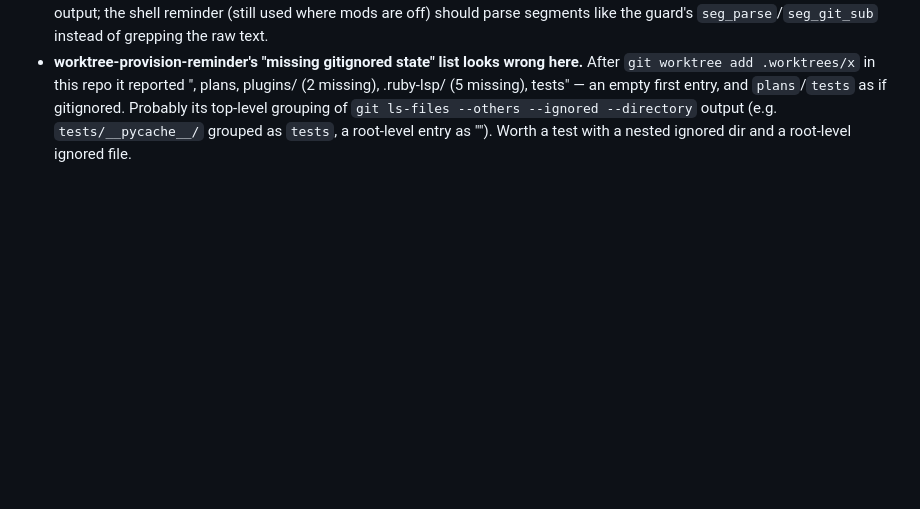
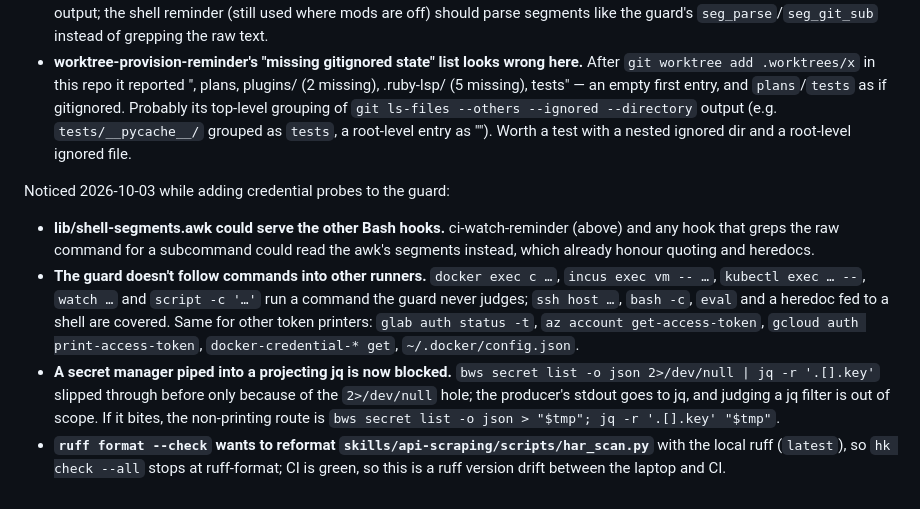
Before and after one commit to mickzijdel/dev-hooks, a Markdown page: plans/off-topic-improvements.md, the part around the change. GitHub-like rendering; blank space fills up the shorter version.

Commit message:
docs: note off-topic findings from the credential-probe guard work
Co-Authored-By: Claude Opus 5.5 (1M context) <noreply@anthropic.com>

```diff
--- a/plans/off-topic-improvements.md
+++ b/plans/off-topic-improvements.md
@@ -130,3 +130,21 @@ Noticed 2026-10-03 while building the guard dialog:
   Probably its top-level grouping of `git ls-files --others --ignored --directory` output
   (e.g. `tests/__pycache__/` grouped as `tests`, a root-level entry as ""). Worth a test with a
   nested ignored dir and a root-level ignored file.
+
+Noticed 2026-10-03 while adding credential probes to the guard:
+
+- **lib/shell-segments.awk could serve the other Bash hooks.** ci-watch-reminder (above) and any
+  hook that greps the raw command for a subcommand could read the awk's segments instead, which
+  already honour quoting and heredocs.
+- **The guard doesn't follow commands into other runners.** `docker exec c …`, `incus exec vm --
+  …`, `kubectl exec … --`, `watch …` and `script -c '…'` run a command the guard never judges;
+  `ssh host …`, `bash -c`, `eval` and a heredoc fed to a shell are covered. Same for other
+  token printers: `glab auth status -t`, `az account get-access-token`,
+  `gcloud auth print-access-token`, `docker-credential-* get`, `~/.docker/config.json`.
+- **A secret manager piped into a projecting jq is now blocked.** `bws secret list -o json
+  2>/dev/null | jq -r '.[].key'` slipped through before only because of the `2>/dev/null` hole;
+  the producer's stdout goes to jq, and judging a jq filter is out of scope. If it bites, the
+  non-printing route is `bws secret list -o json > "$tmp"; jq -r '.[].key' "$tmp"`.
+- **`ruff format --check` wants to reformat `skills/api-scraping/scripts/har_scan.py`** with the
+  local ruff (`latest`), so `hk check --all` stops at ruff-format; CI is green, so this is a ruff
+  version drift between the laptop and CI.
```
